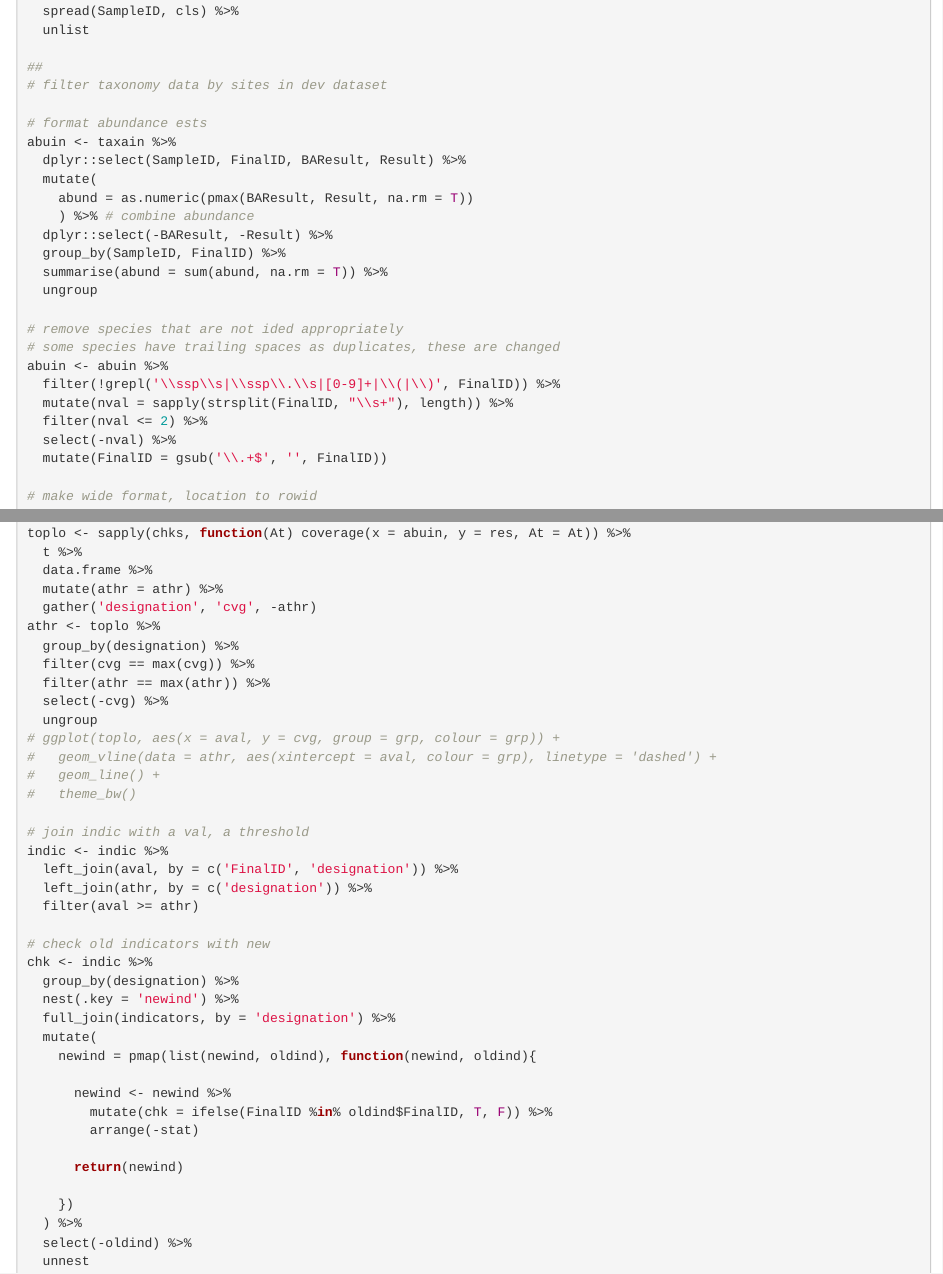
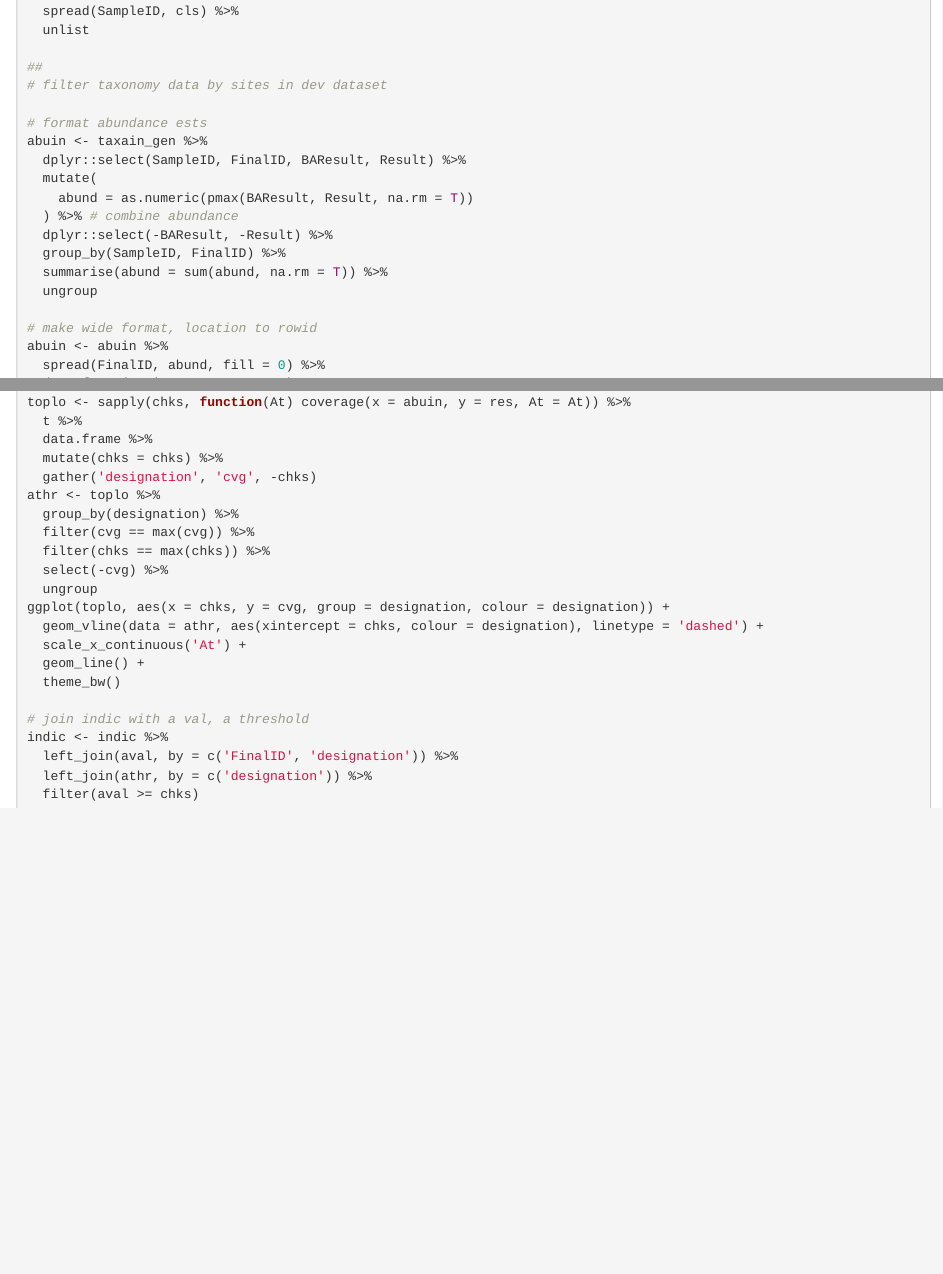
Before and after one commit to fawda123/ASCIeval, an R Markdown document (asci_gen.Rmd): the page in a window 1100 px wide, from 2300 px down before the commit and from 2200 px down after it, so that both start at the same text, and a second part further down, joined at a grey line. Rendered offline with R 4.5, knitr and Pandoc, with nearby package versions; folded parts are opened; some code elsewhere in the file could not run offline.

Commit message:
genus level indicators, need to save to new lookup table

````diff
--- a/asci_gen.Rmd
+++ b/asci_gen.Rmd
@@ -114,24 +109,15 @@ grpin <- sitcat %>%
 # filter taxonomy data by sites in dev dataset
 
 # format abundance ests
-abuin <- taxain %>%
+abuin <- taxain_gen %>%
   dplyr::select(SampleID, FinalID, BAResult, Result) %>%
   mutate(
     abund = as.numeric(pmax(BAResult, Result, na.rm = T))
-    ) %>% # combine abundance
+  ) %>% # combine abundance
   dplyr::select(-BAResult, -Result) %>%
   group_by(SampleID, FinalID) %>%
   summarise(abund = sum(abund, na.rm = T)) %>%
   ungroup
-
-# remove species that are not ided appropriately
-# some species have trailing spaces as duplicates, these are changed
-abuin <- abuin %>%
-  filter(!grepl('\\ssp\\s|\\ssp\\.\\s|[0-9]+|\\(|\\)', FinalID)) %>%
-  mutate(nval = sapply(strsplit(FinalID, "\\s+"), length)) %>%
-  filter(nval <= 2) %>%
-  select(-nval) %>%
-  mutate(FinalID = gsub('\\.+$', '', FinalID))
 
 # make wide format, location to rowid
 abuin <- abuin %>%
@@ -185,42 +171,24 @@ chks <- seq(0, 1, by = 0.005)
 toplo <- sapply(chks, function(At) coverage(x = abuin, y = res, At = At)) %>%
   t %>%
   data.frame %>%
-  mutate(athr = athr) %>%
-  gather('designation', 'cvg', -athr)
+  mutate(chks = chks) %>%
+  gather('designation', 'cvg', -chks)
 athr <- toplo %>%
   group_by(designation) %>%
   filter(cvg == max(cvg)) %>%
-  filter(athr == max(athr)) %>%
+  filter(chks == max(chks)) %>%
   select(-cvg) %>%
   ungroup
-# ggplot(toplo, aes(x = aval, y = cvg, group = grp, colour = grp)) +
-#   geom_vline(data = athr, aes(xintercept = aval, colour = grp), linetype = 'dashed') +
-#   geom_line() +
-#   theme_bw()
+ggplot(toplo, aes(x = chks, y = cvg, group = designation, colour = designation)) +
+  geom_vline(data = athr, aes(xintercept = chks, colour = designation), linetype = 'dashed') +
+  scale_x_continuous('At') +
+  geom_line() +
+  theme_bw()
 
 # join indic with a val, a threshold
 indic <- indic %>%
   left_join(aval, by = c('FinalID', 'designation')) %>%
   left_join(athr, by = c('designation')) %>%
-  filter(aval >= athr)
-
-# check old indicators with new
-chk <- indic %>%
-  group_by(designation) %>%
-  nest(.key = 'newind') %>%
-  full_join(indicators, by = 'designation') %>%
-  mutate(
-    newind = pmap(list(newind, oldind), function(newind, oldind){
-
-      newind <- newind %>%
-        mutate(chk = ifelse(FinalID %in% oldind$FinalID, T, F)) %>%
-        arrange(-stat)
-
-      return(newind)
-
-    })
-  ) %>%
-  select(-oldind) %>%
-  unnest
+  filter(aval >= chks)
 
 ```
````
Also changed, not shown: asci_gen.html, asci_gen.Rmd (13 more changed lines).
